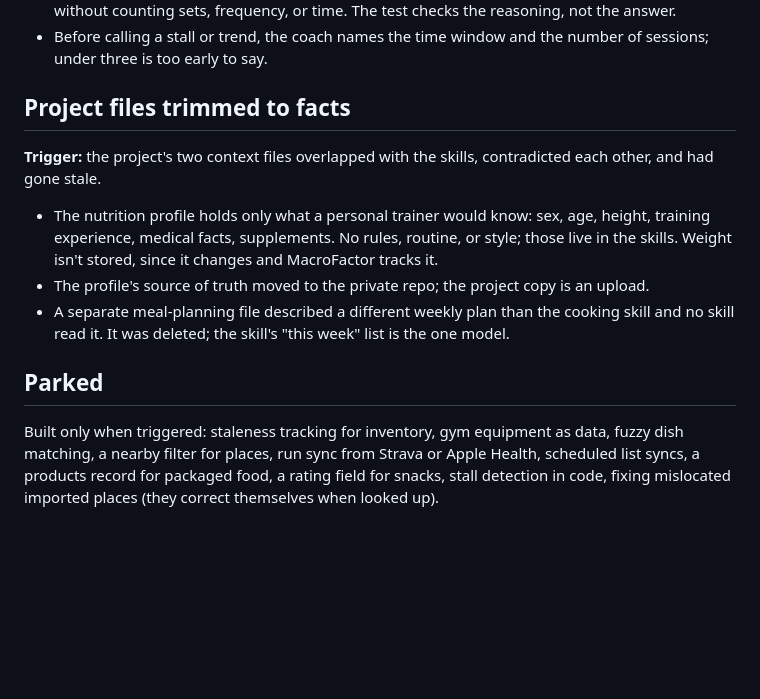
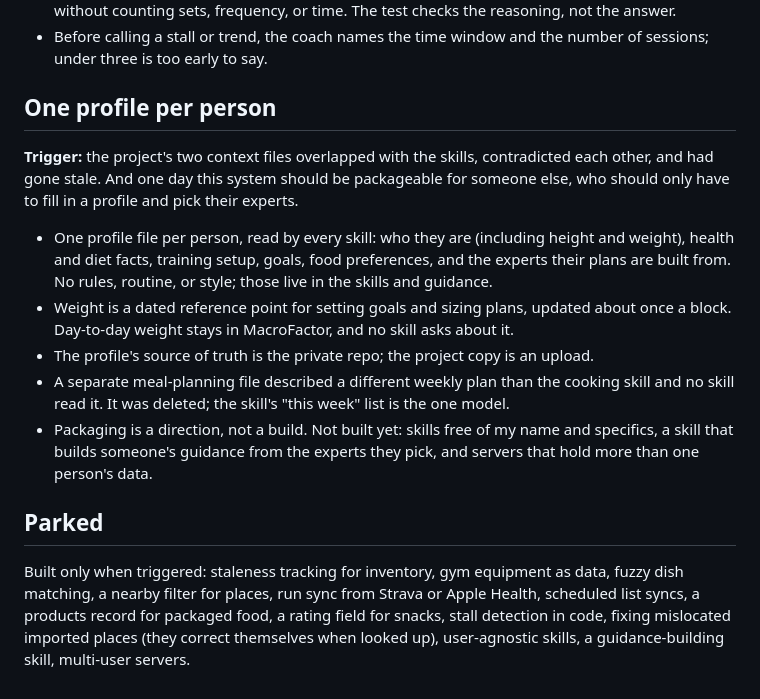
Before and after one commit to kayc26/personal-ai-system, a Markdown page: docs/decisions.md, the part around the change. Drawn GitHub-style; blank space fills up the shorter version.

Commit message:
Decision log: one profile per person, packaging direction
Co-Authored-By: Claude Opus 5.5 <noreply@anthropic.com>
Claude-Session: https://claude.ai/code/session_01N2ggQUAu5PtRsXNnePaKW2

```diff
--- a/docs/decisions.md
+++ b/docs/decisions.md
@@ -182,14 +182,16 @@ Design decisions for the system, newest last. Each entry names what triggered it
 - Reviewing the second failure changed my mind about it: putting triceps on the pull day wasn't wrong, since my push muscles only get one session a week. What was wrong was deciding without counting sets, frequency, or time. The test checks the reasoning, not the answer.
 - Before calling a stall or trend, the coach names the time window and the number of sessions; under three is too early to say.
 
-## Project files trimmed to facts
+## One profile per person
 
-**Trigger:** the project's two context files overlapped with the skills, contradicted each other, and had gone stale.
+**Trigger:** the project's two context files overlapped with the skills, contradicted each other, and had gone stale. And one day this system should be packageable for someone else, who should only have to fill in a profile and pick their experts.
 
-- The nutrition profile holds only what a personal trainer would know: sex, age, height, training experience, medical facts, supplements. No rules, routine, or style; those live in the skills. Weight isn't stored, since it changes and MacroFactor tracks it.
-- The profile's source of truth moved to the private repo; the project copy is an upload.
+- One profile file per person, read by every skill: who they are (including height and weight), health and diet facts, training setup, goals, food preferences, and the experts their plans are built from. No rules, routine, or style; those live in the skills and guidance.
+- Weight is a dated reference point for setting goals and sizing plans, updated about once a block. Day-to-day weight stays in MacroFactor, and no skill asks about it.
+- The profile's source of truth is the private repo; the project copy is an upload.
 - A separate meal-planning file described a different weekly plan than the cooking skill and no skill read it. It was deleted; the skill's "this week" list is the one model.
+- Packaging is a direction, not a build. Not built yet: skills free of my name and specifics, a skill that builds someone's guidance from the experts they pick, and servers that hold more than one person's data.
 
 ## Parked
 
-Built only when triggered: staleness tracking for inventory, gym equipment as data, fuzzy dish matching, a nearby filter for places, run sync from Strava or Apple Health, scheduled list syncs, a products record for packaged food, a rating field for snacks, stall detection in code, fixing mislocated imported places (they correct themselves when looked up).
+Built only when triggered: staleness tracking for inventory, gym equipment as data, fuzzy dish matching, a nearby filter for places, run sync from Strava or Apple Health, scheduled list syncs, a products record for packaged food, a rating field for snacks, stall detection in code, fixing mislocated imported places (they correct themselves when looked up), user-agnostic skills, a guidance-building skill, multi-user servers.
```
